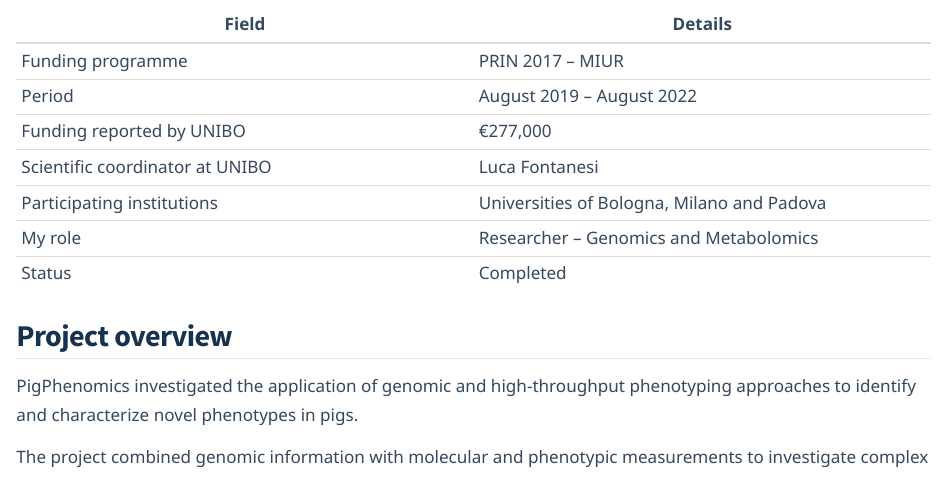
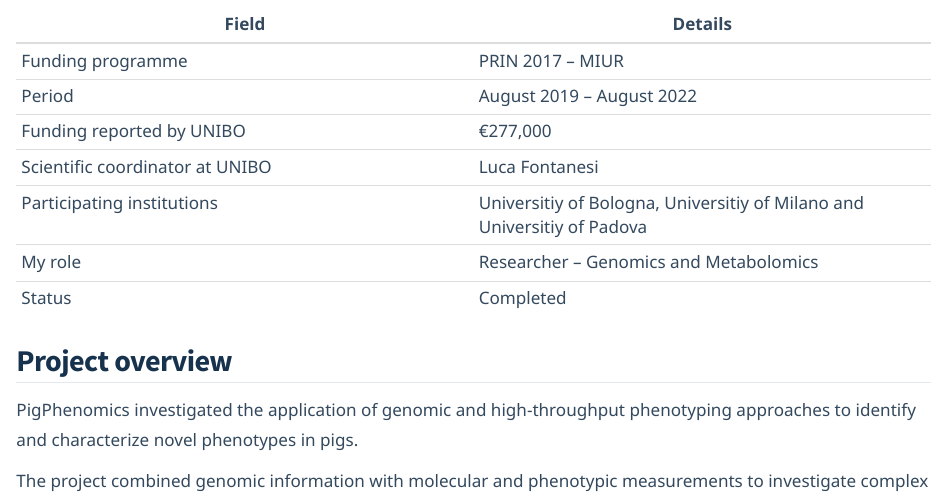
Before and after one commit to samuele-bovo/samuele-bovo.github.io, a Quarto document (projects/pigphenomics/index.qmd): the page in a window 1100 px wide, from 260 px down. Rendered offline with R 4.5, knitr and Pandoc in place of Quarto, with nearby package versions.

Commit message:
Update index.qmd

```diff
--- a/projects/pigphenomics/index.qmd
+++ b/projects/pigphenomics/index.qmd
@@ -26,7 +26,7 @@
 | Period | August 2019 – August 2022 |
 | Funding reported by UNIBO | €277,000 |
 | Scientific coordinator at UNIBO | Luca Fontanesi |
-| Participating institutions | Universities of Bologna, Milano and Padova |
+| Participating institutions | Universitiy of Bologna, Universitiy of Milano and Universitiy of Padova |
 | My role | Researcher – Genomics and Metabolomics |
 | Status | Completed |
 
```
